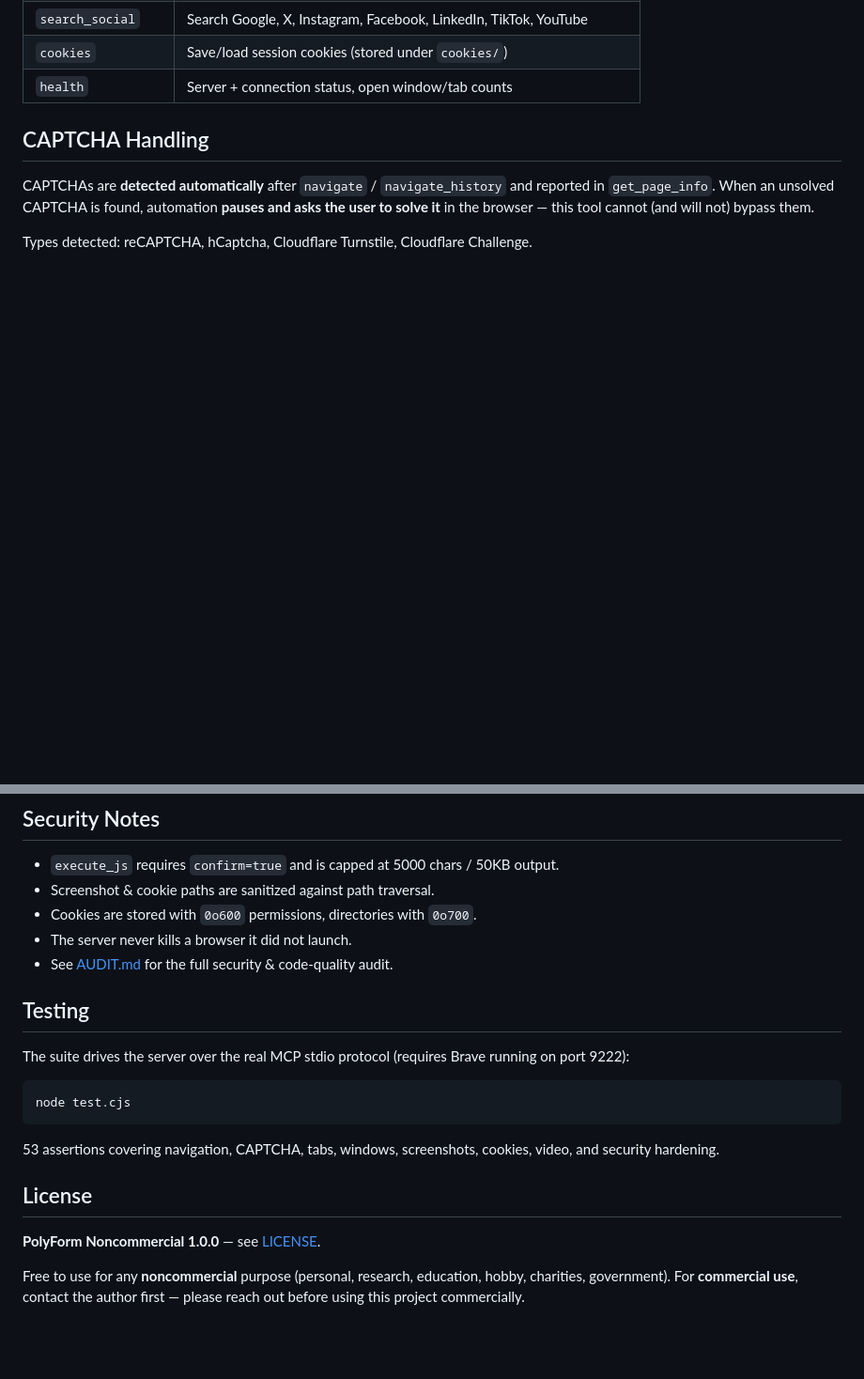
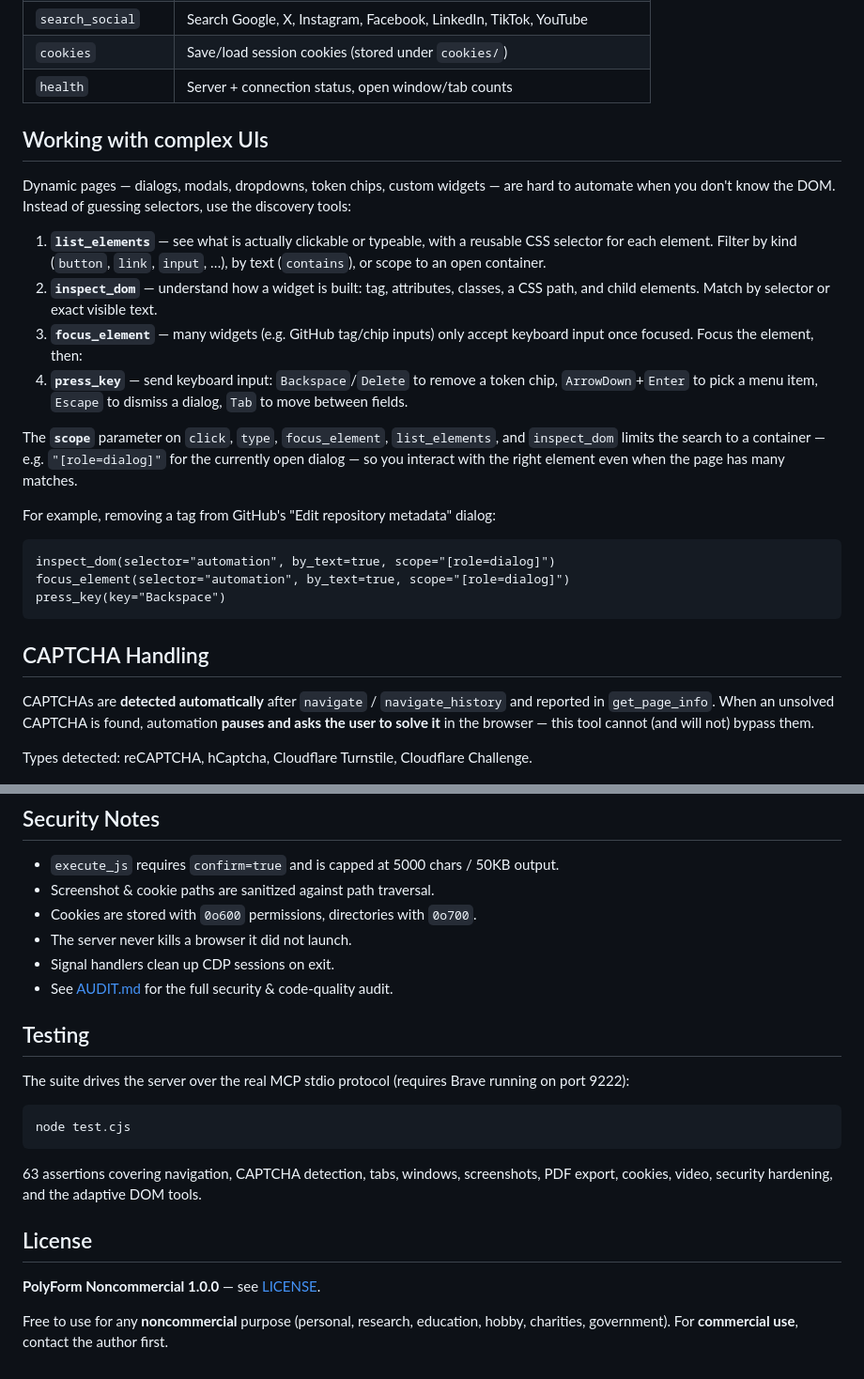
Before and after one commit to ahmadhass0un/brave-browser-mcp, a Markdown page: README.md, 2 parts joined by grey strips. Shown at 94% size. Rendered like a GitHub page; blank space fills up the shorter version.

````diff
--- a/README.md
+++ b/README.md
@@ -107,6 +125,25 @@ For **Claude Desktop**, add to `claude_desktop_config.json`:
 | `search_social` | Search Google, X, Instagram, Facebook, LinkedIn, TikTok, YouTube |
 | `cookies` | Save/load session cookies (stored under `cookies/`) |
 | `health` | Server + connection status, open window/tab counts |
+
+## Working with complex UIs
+
+Dynamic pages — dialogs, modals, dropdowns, token chips, custom widgets — are hard to automate when you don't know the DOM. Instead of guessing selectors, use the discovery tools:
+
+1. **`list_elements`** — see what is actually clickable or typeable, with a reusable CSS selector for each element. Filter by kind (`button`, `link`, `input`, …), by text (`contains`), or scope to an open container.
+2. **`inspect_dom`** — understand how a widget is built: tag, attributes, classes, a CSS path, and child elements. Match by selector or exact visible text.
+3. **`focus_element`** — many widgets (e.g. GitHub tag/chip inputs) only accept keyboard input once focused. Focus the element, then:
+4. **`press_key`** — send keyboard input: `Backspace`/`Delete` to remove a token chip, `ArrowDown`+`Enter` to pick a menu item, `Escape` to dismiss a dialog, `Tab` to move between fields.
+
+The **`scope`** parameter on `click`, `type`, `focus_element`, `list_elements`, and `inspect_dom` limits the search to a container — e.g. `"[role=dialog]"` for the currently open dialog — so you interact with the right element even when the page has many matches.
+
+For example, removing a tag from GitHub's "Edit repository metadata" dialog:
+
+```
+inspect_dom(selector="automation", by_text=true, scope="[role=dialog]")
+focus_element(selector="automation", by_text=true, scope="[role=dialog]")
+press_key(key="Backspace")
+```
 
 ## CAPTCHA Handling
 
@@ -120,6 +157,7 @@ Types detected: reCAPTCHA, hCaptcha, Cloudflare Turnstile, Cloudflare Challenge.
 - Screenshot & cookie paths are sanitized against path traversal.
 - Cookies are stored with `0o600` permissions, directories with `0o700`.
 - The server never kills a browser it did not launch.
+- Signal handlers clean up CDP sessions on exit.
 - See [AUDIT.md](AUDIT.md) for the full security & code-quality audit.
 
 ## Testing
@@ -130,12 +168,10 @@ The suite drives the server over the real MCP stdio protocol (requires Brave run
 node test.cjs
 ```
 
-53 assertions covering navigation, CAPTCHA, tabs, windows, screenshots, cookies, video, and security hardening.
+63 assertions covering navigation, CAPTCHA detection, tabs, windows, screenshots, PDF export, cookies, video, security hardening, and the adaptive DOM tools.
 
 ## License
 
 **PolyForm Noncommercial 1.0.0** — see [LICENSE](LICENSE).
 
-Free to use for any **noncommercial** purpose (personal, research, education,
-hobby, charities, government). For **commercial use**, contact the author
-first — please reach out before using this project commercially.
+Free to use for any **noncommercial** purpose (personal, research, education, hobby, charities, government). For **commercial use**, contact the author first.
````
Also changed, not shown: other parts of README.md (+47 -29 lines).
